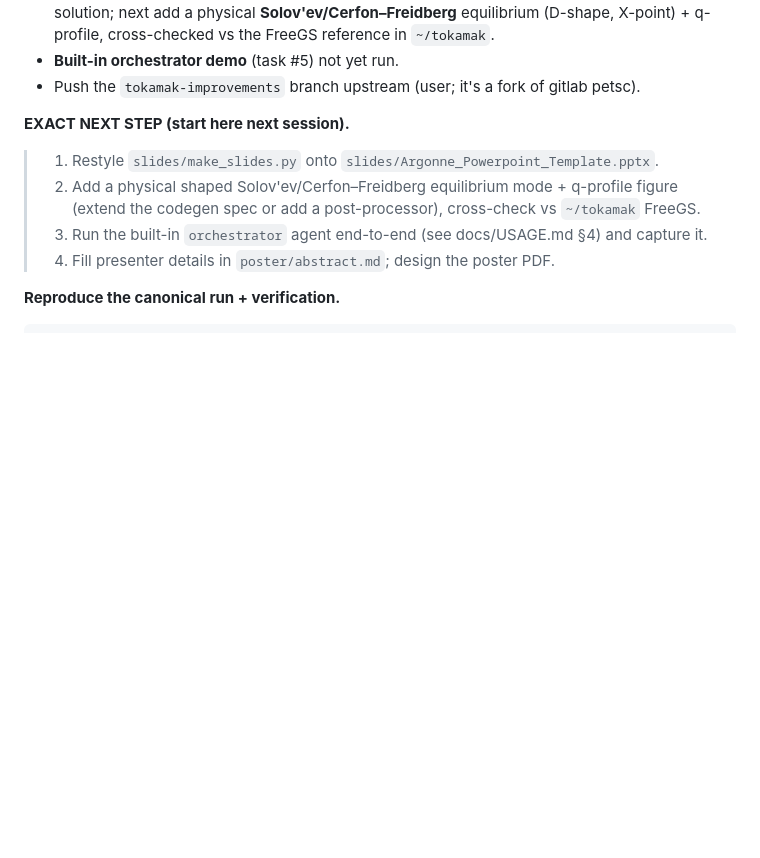
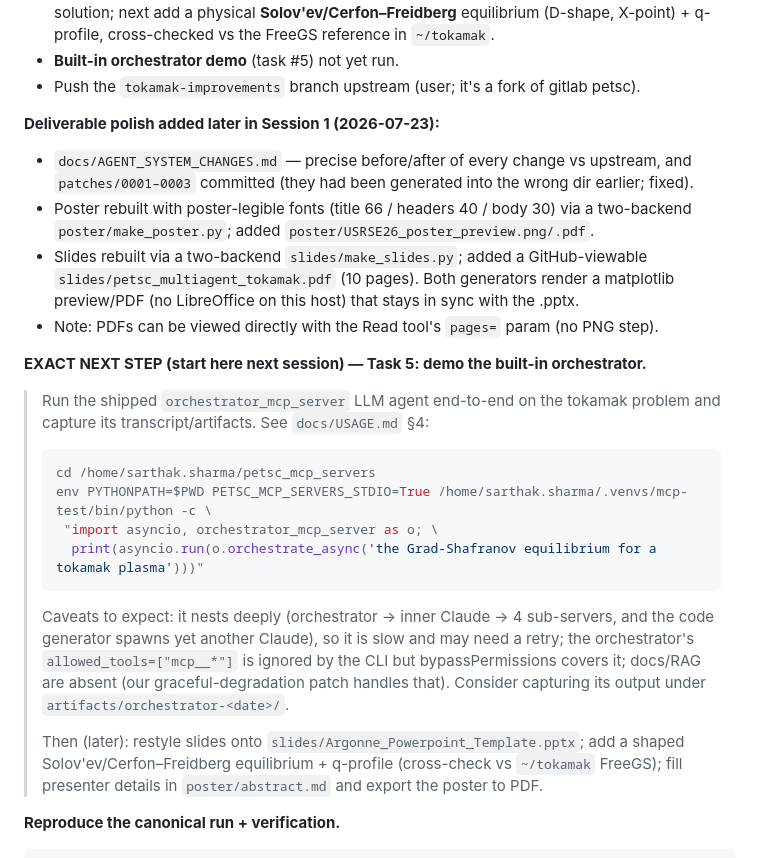
Before and after one commit to engineer-scientist/petsc_mcp_servers_tokamak, a Markdown page: docs/SESSION_LOG.md, the part around the change. GitHub-like rendering; blank space fills up the shorter version.

Commit message:
docs: update SESSION_LOG for clean resume on Task 5 (orchestrator demo)
Record the Session-1 deliverable polish (changes doc, patches, poster/slides PDFs)
and set the exact next step to running the built-in orchestrator agent end-to-end,
with the command and expected caveats.

Co-Authored-By: Claude Opus 4.8 (1M context) <noreply@anthropic.com>

````diff
--- a/docs/SESSION_LOG.md
+++ b/docs/SESSION_LOG.md
@@ -79,12 +79,34 @@ no-docs/no-RAG code-gen, higher code-gen loop cap + prompt to return after first
 - **Built-in orchestrator demo** (task #5) not yet run.
 - Push the `tokamak-improvements` branch upstream (user; it's a fork of gitlab petsc).
 
-**EXACT NEXT STEP (start here next session).**
-> 1) Restyle `slides/make_slides.py` onto `slides/Argonne_Powerpoint_Template.pptx`.
-> 2) Add a physical shaped Solov'ev/Cerfon–Freidberg equilibrium mode + q-profile figure
->    (extend the codegen spec or add a post-processor), cross-check vs `~/tokamak` FreeGS.
-> 3) Run the built-in `orchestrator` agent end-to-end (see docs/USAGE.md §4) and capture it.
-> 4) Fill presenter details in `poster/abstract.md`; design the poster PDF.
+**Deliverable polish added later in Session 1 (2026-07-23):**
+- `docs/AGENT_SYSTEM_CHANGES.md` — precise before/after of every change vs upstream, and
+  `patches/0001–0003` committed (they had been generated into the wrong dir earlier; fixed).
+- Poster rebuilt with poster-legible fonts (title 66 / headers 40 / body 30) via a
+  two-backend `poster/make_poster.py`; added `poster/USRSE26_poster_preview.png/.pdf`.
+- Slides rebuilt via a two-backend `slides/make_slides.py`; added a GitHub-viewable
+  `slides/petsc_multiagent_tokamak.pdf` (10 pages). Both generators render a matplotlib
+  preview/PDF (no LibreOffice on this host) that stays in sync with the .pptx.
+- Note: PDFs can be viewed directly with the Read tool's `pages=` param (no PNG step).
+
+**EXACT NEXT STEP (start here next session) — Task 5: demo the built-in orchestrator.**
+> Run the shipped `orchestrator_mcp_server` LLM agent end-to-end on the tokamak problem
+> and capture its transcript/artifacts. See `docs/USAGE.md` §4:
+> ```bash
+> cd /home/sarthak.sharma/petsc_mcp_servers
+> env PYTHONPATH=$PWD PETSC_MCP_SERVERS_STDIO=True /home/sarthak.sharma/.venvs/mcp-test/bin/python -c \
+>  "import asyncio, orchestrator_mcp_server as o; \
+>   print(asyncio.run(o.orchestrate_async('the Grad-Shafranov equilibrium for a tokamak plasma')))"
+> ```
+> Caveats to expect: it nests deeply (orchestrator → inner Claude → 4 sub-servers, and the
+> code generator spawns yet another Claude), so it is slow and may need a retry; the
+> orchestrator's `allowed_tools=["mcp__*"]` is ignored by the CLI but bypassPermissions
+> covers it; docs/RAG are absent (our graceful-degradation patch handles that). Consider
+> capturing its output under `artifacts/orchestrator-<date>/`.
+>
+> Then (later): restyle slides onto `slides/Argonne_Powerpoint_Template.pptx`; add a
+> shaped Solov'ev/Cerfon–Freidberg equilibrium + q-profile (cross-check vs `~/tokamak`
+> FreeGS); fill presenter details in `poster/abstract.md` and export the poster to PDF.
 
 **Reproduce the canonical run + verification.**
 ```bash
````
